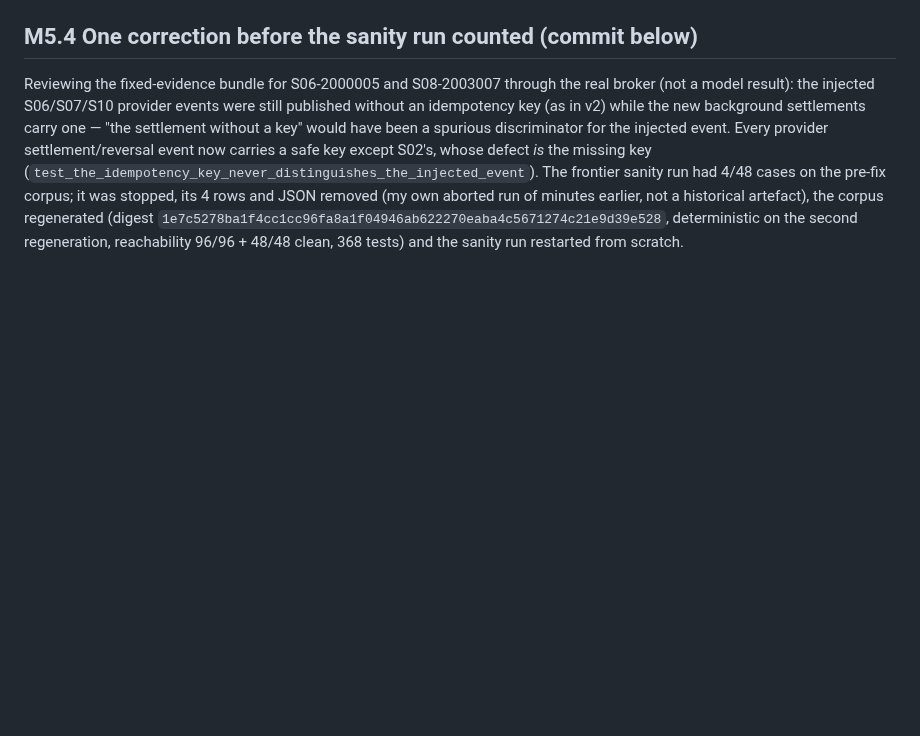
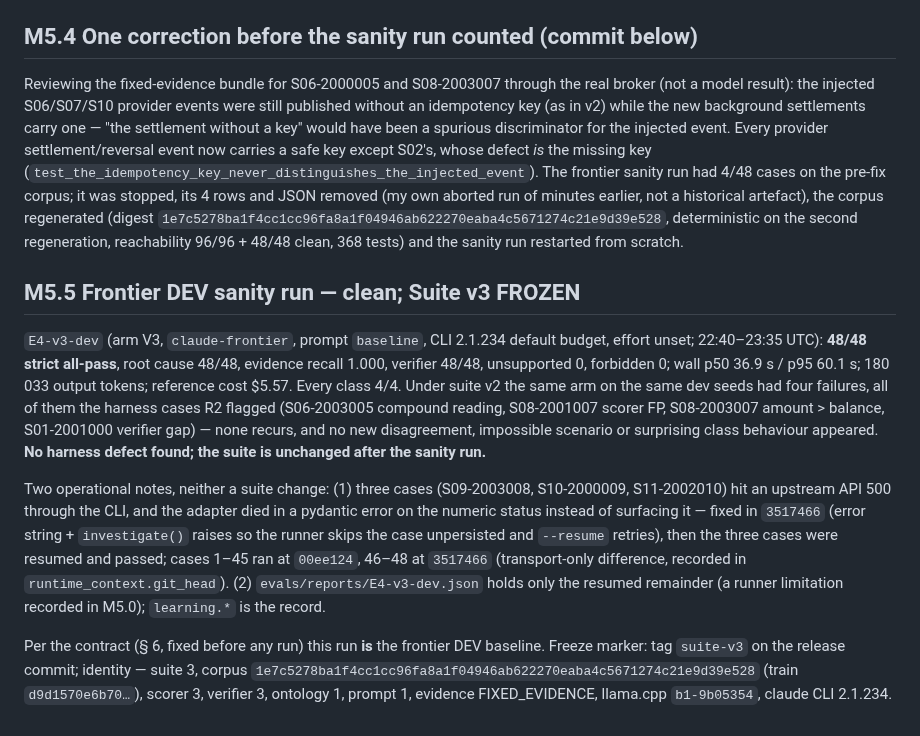
Before and after one commit to brennenawana/adaptive-ai-lab, a Markdown page: docs/OVERNIGHT_STATUS.md, the part around the change. GitHub-like rendering; blank space fills up the shorter version.

Commit message:
Suite v3 FREEZE: frontier DEV sanity run E4-v3-dev 48/48 clean, no harness defect; release identity recorded (suite 3, corpus 1e7c5278…, scorer 3, verifier 3, ontology 1, prompt 1)
Co-Authored-By: Claude Fable 5 <noreply@anthropic.com>
Claude-Session: https://claude.ai/code/session_013cVsA4VZmQabntumxoBcL6

```diff
--- a/docs/OVERNIGHT_STATUS.md
+++ b/docs/OVERNIGHT_STATUS.md
@@ -889,3 +889,30 @@ removed (my own aborted run of minutes earlier, not a historical artefact), the
 regenerated (digest `1e7c5278ba1f4cc1cc96fa8a1f04946ab622270eaba4c5671274c21e9d39e528`,
 deterministic on the second regeneration, reachability 96/96 + 48/48 clean, 368
 tests) and the sanity run restarted from scratch.
+
+## M5.5 Frontier DEV sanity run — clean; Suite v3 FROZEN
+
+`E4-v3-dev` (arm V3, `claude-frontier`, prompt `baseline`, CLI 2.1.234 default budget,
+effort unset; 22:40–23:35 UTC): **48/48 strict all-pass**, root cause 48/48, evidence
+recall 1.000, verifier 48/48, unsupported 0, forbidden 0; wall p50 36.9 s / p95 60.1 s;
+180 033 output tokens; reference cost $5.57. Every class 4/4. Under suite v2 the same
+arm on the same dev seeds had four failures, all of them the harness cases R2 flagged
+(S06-2003005 compound reading, S08-2001007 scorer FP, S08-2003007 amount > balance,
+S01-2001000 verifier gap) — none recurs, and no new disagreement, impossible scenario
+or surprising class behaviour appeared. **No harness defect found; the suite is
+unchanged after the sanity run.**
+
+Two operational notes, neither a suite change: (1) three cases (S09-2003008,
+S10-2000009, S11-2002010) hit an upstream API 500 through the CLI, and the adapter
+died in a pydantic error on the numeric status instead of surfacing it — fixed in
+`3517466` (error string + `investigate()` raises so the runner skips the case
+unpersisted and `--resume` retries), then the three cases were resumed and passed;
+cases 1–45 ran at `00ee124`, 46–48 at `3517466` (transport-only difference,
+recorded in `runtime_context.git_head`). (2) `evals/reports/E4-v3-dev.json` holds
+only the resumed remainder (a runner limitation recorded in M5.0); `learning.*` is
+the record.
+
+Per the contract (§ 6, fixed before any run) this run **is** the frontier DEV
+baseline. Freeze marker: tag `suite-v3` on the release commit; identity —
+suite 3, corpus `1e7c5278ba1f4cc1cc96fa8a1f04946ab622270eaba4c5671274c21e9d39e528` (train `d9d1570e6b70…`), scorer 3, verifier 3, ontology 1,
+prompt 1, evidence FIXED_EVIDENCE, llama.cpp `b1-9b05354`, claude CLI 2.1.234.
```
